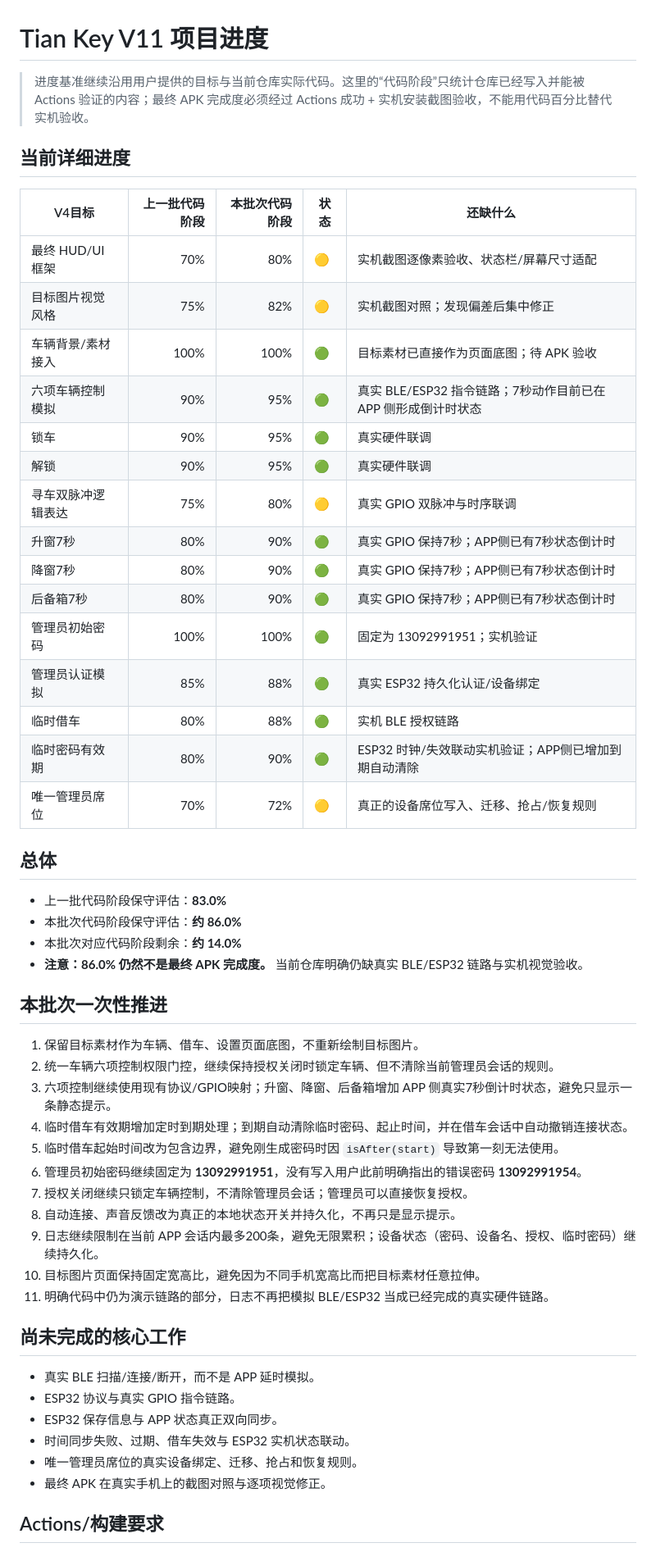
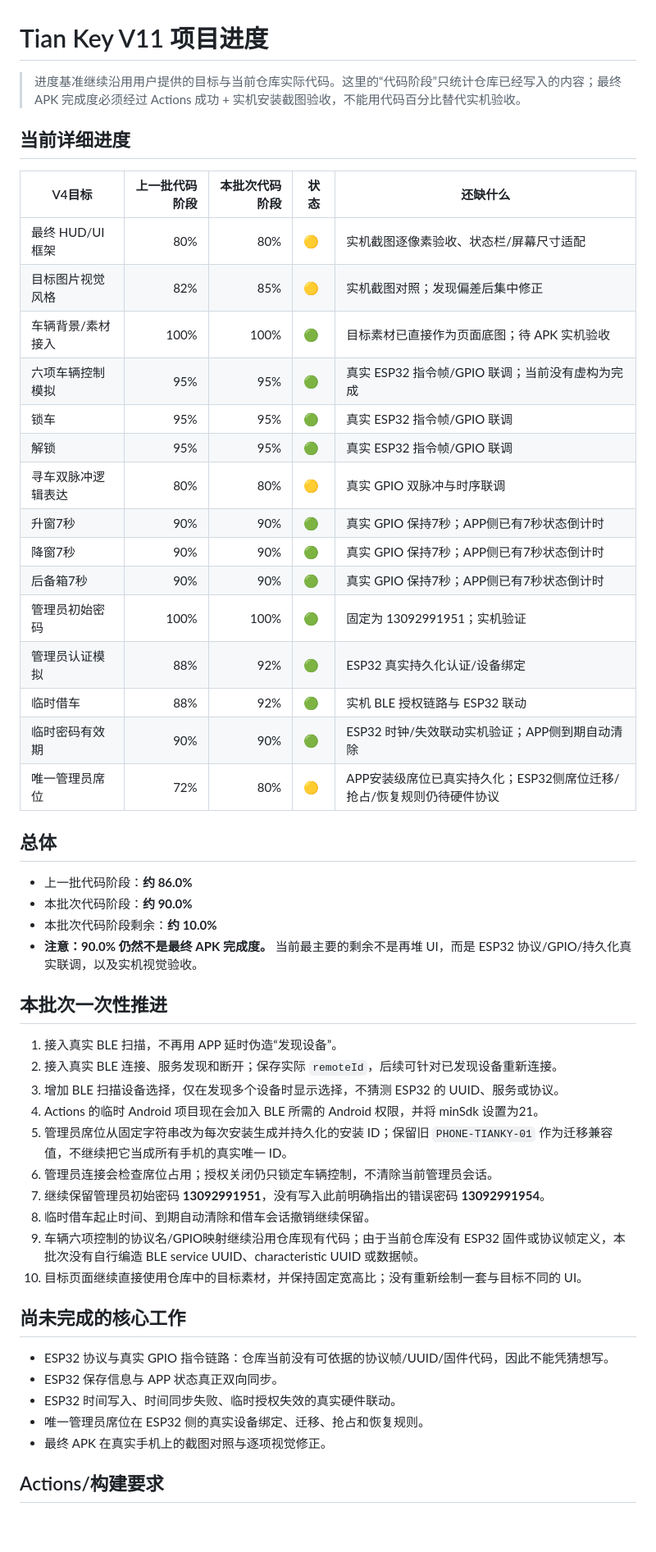
Before and after one commit to t545830589/TianKey, a Markdown page: PROJECT_PROGRESS.md, the part around one of its changes. Shown at 82% size. Rendered like a GitHub page; blank space fills up the shorter version.

Commit message:
Update target-driven progress after real BLE integration batch

```diff
--- a/PROJECT_PROGRESS.md
+++ b/PROJECT_PROGRESS.md
@@ -1,55 +1,53 @@
 # Tian Key V11 项目进度
 
-> 进度基准继续沿用用户提供的目标与当前仓库实际代码。这里的“代码阶段”只统计仓库已经写入并能被 Actions 验证的内容；最终 APK 完成度必须经过 Actions 成功 + 实机安装截图验收，不能用代码百分比替代实机验收。
+> 进度基准继续沿用用户提供的目标与当前仓库实际代码。这里的“代码阶段”只统计仓库已经写入的内容；最终 APK 完成度必须经过 Actions 成功 + 实机安装截图验收，不能用代码百分比替代实机验收。
 
 ## 当前详细进度
 
 | V4目标 | 上一批代码阶段 | 本批次代码阶段 | 状态 | 还缺什么 |
 |---|---:|---:|---|---|
-| 最终 HUD/UI 框架 | 70% | 80% | 🟡 | 实机截图逐像素验收、状态栏/屏幕尺寸适配 |
-| 目标图片视觉风格 | 75% | 82% | 🟡 | 实机截图对照；发现偏差后集中修正 |
-| 车辆背景/素材接入 | 100% | 100% | 🟢 | 目标素材已直接作为页面底图；待 APK 验收 |
-| 六项车辆控制模拟 | 90% | 95% | 🟢 | 真实 BLE/ESP32 指令链路；7秒动作目前已在 APP 侧形成倒计时状态 |
-| 锁车 | 90% | 95% | 🟢 | 真实硬件联调 |
-| 解锁 | 90% | 95% | 🟢 | 真实硬件联调 |
-| 寻车双脉冲逻辑表达 | 75% | 80% | 🟡 | 真实 GPIO 双脉冲与时序联调 |
-| 升窗7秒 | 80% | 90% | 🟢 | 真实 GPIO 保持7秒；APP侧已有7秒状态倒计时 |
-| 降窗7秒 | 80% | 90% | 🟢 | 真实 GPIO 保持7秒；APP侧已有7秒状态倒计时 |
-| 后备箱7秒 | 80% | 90% | 🟢 | 真实 GPIO 保持7秒；APP侧已有7秒状态倒计时 |
+| 最终 HUD/UI 框架 | 80% | 80% | 🟡 | 实机截图逐像素验收、状态栏/屏幕尺寸适配 |
+| 目标图片视觉风格 | 82% | 85% | 🟡 | 实机截图对照；发现偏差后集中修正 |
+| 车辆背景/素材接入 | 100% | 100% | 🟢 | 目标素材已直接作为页面底图；待 APK 实机验收 |
+| 六项车辆控制模拟 | 95% | 95% | 🟢 | 真实 ESP32 指令帧/GPIO 联调；当前没有虚构为完成 |
+| 锁车 | 95% | 95% | 🟢 | 真实 ESP32 指令帧/GPIO 联调 |
+| 解锁 | 95% | 95% | 🟢 | 真实 ESP32 指令帧/GPIO 联调 |
+| 寻车双脉冲逻辑表达 | 80% | 80% | 🟡 | 真实 GPIO 双脉冲与时序联调 |
+| 升窗7秒 | 90% | 90% | 🟢 | 真实 GPIO 保持7秒；APP侧已有7秒状态倒计时 |
+| 降窗7秒 | 90% | 90% | 🟢 | 真实 GPIO 保持7秒；APP侧已有7秒状态倒计时 |
+| 后备箱7秒 | 90% | 90% | 🟢 | 真实 GPIO 保持7秒；APP侧已有7秒状态倒计时 |
 | 管理员初始密码 | 100% | 100% | 🟢 | 固定为 13092991951；实机验证 |
-| 管理员认证模拟 | 85% | 88% | 🟢 | 真实 ESP32 持久化认证/设备绑定 |
-| 临时借车 | 80% | 88% | 🟢 | 实机 BLE 授权链路 |
-| 临时密码有效期 | 80% | 90% | 🟢 | ESP32 时钟/失效联动实机验证；APP侧已增加到期自动清除 |
-| 唯一管理员席位 | 70% | 72% | 🟡 | 真正的设备席位写入、迁移、抢占/恢复规则 |
+| 管理员认证模拟 | 88% | 92% | 🟢 | ESP32 真实持久化认证/设备绑定 |
+| 临时借车 | 88% | 92% | 🟢 | 实机 BLE 授权链路与 ESP32 联动 |
+| 临时密码有效期 | 90% | 90% | 🟢 | ESP32 时钟/失效联动实机验证；APP侧到期自动清除 |
+| 唯一管理员席位 | 72% | 80% | 🟡 | APP安装级席位已真实持久化；ESP32侧席位迁移/抢占/恢复规则仍待硬件协议 |
 
 ## 总体
 
-- 上一批代码阶段保守评估：**83.0%**
-- 本批次代码阶段保守评估：**约 86.0%**
-- 本批次对应代码阶段剩余：**约 14.0%**
-- **注意：86.0% 仍然不是最终 APK 完成度。** 当前仓库明确仍缺真实 BLE/ESP32 链路与实机视觉验收。
+- 上一批代码阶段：**约 86.0%**
+- 本批次代码阶段：**约 90.0%**
+- 本批次代码阶段剩余：**约 10.0%**
+- **注意：90.0% 仍然不是最终 APK 完成度。** 当前最主要的剩余不是再堆 UI，而是 ESP32 协议/GPIO/持久化真实联调，以及实机视觉验收。
 
 ## 本批次一次性推进
 
-1. 保留目标素材作为车辆、借车、设置页面底图，不重新绘制目标图片。
-2. 统一车辆六项控制权限门控，继续保持授权关闭时锁定车辆、但不清除当前管理员会话的规则。
-3. 六项控制继续使用现有协议/GPIO映射；升窗、降窗、后备箱增加 APP 侧真实7秒倒计时状态，避免只显示一条静态提示。
-4. 临时借车有效期增加定时到期处理；到期自动清除临时密码、起止时间，并在借车会话中自动撤销连接状态。
-5. 临时借车起始时间改为包含边界，避免刚生成密码时因 `isAfter(start)` 导致第一刻无法使用。
-6. 管理员初始密码继续固定为 **13092991951**，没有写入用户此前明确指出的错误密码 **13092991954**。
-7. 授权关闭继续只锁定车辆控制，不清除管理员会话；管理员可以直接恢复授权。
-8. 自动连接、声音反馈改为真正的本地状态开关并持久化，不再只是显示提示。
-9. 日志继续限制在当前 APP 会话内最多200条，避免无限累积；设备状态（密码、设备名、授权、临时密码）继续持久化。
-10. 目标图片页面保持固定宽高比，避免因为不同手机宽高比而把目标素材任意拉伸。
-11. 明确代码中仍为演示链路的部分，日志不再把模拟 BLE/ESP32 当成已经完成的真实硬件链路。
+1. 接入真实 BLE 扫描，不再用 APP 延时伪造“发现设备”。
+2. 接入真实 BLE 连接、服务发现和断开；保存实际 `remoteId`，后续可针对已发现设备重新连接。
+3. 增加 BLE 扫描设备选择，仅在发现多个设备时显示选择，不猜测 ESP32 的 UUID、服务或协议。
+4. Actions 的临时 Android 项目现在会加入 BLE 所需的 Android 权限，并将 minSdk 设置为21。
+5. 管理员席位从固定字符串改为每次安装生成并持久化的安装 ID；保留旧 `PHONE-TIANKY-01` 作为迁移兼容值，不继续把它当成所有手机的真实唯一 ID。
+6. 管理员连接会检查席位占用；授权关闭仍只锁定车辆控制，不清除当前管理员会话。
+7. 继续保留管理员初始密码 **13092991951**，没有写入此前明确指出的错误密码 **13092991954**。
+8. 临时借车起止时间、到期自动清除和借车会话撤销继续保留。
+9. 车辆六项控制的协议名/GPIO映射继续沿用仓库现有代码；由于当前仓库没有 ESP32 固件或协议帧定义，本批次没有自行编造 BLE service UUID、characteristic UUID 或数据帧。
+10. 目标页面继续直接使用仓库中的目标素材，并保持固定宽高比；没有重新绘制一套与目标不同的 UI。
 
 ## 尚未完成的核心工作
 
-- 真实 BLE 扫描/连接/断开，而不是 APP 延时模拟。
-- ESP32 协议与真实 GPIO 指令链路。
+- ESP32 协议与真实 GPIO 指令链路：仓库当前没有可依据的协议帧/UUID/固件代码，因此不能凭猜想写。
 - ESP32 保存信息与 APP 状态真正双向同步。
-- 时间同步失败、过期、借车失效与 ESP32 实机状态联动。
-- 唯一管理员席位的真实设备绑定、迁移、抢占和恢复规则。
+- ESP32 时间写入、时间同步失败、临时授权失效的真实硬件联动。
+- 唯一管理员席位在 ESP32 侧的真实设备绑定、迁移、抢占和恢复规则。
 - 最终 APK 在真实手机上的截图对照与逐项视觉修正。
 
 ## Actions/构建要求
```
Also changed, not shown: other parts of PROJECT_PROGRESS.md (+2 -2 lines).
